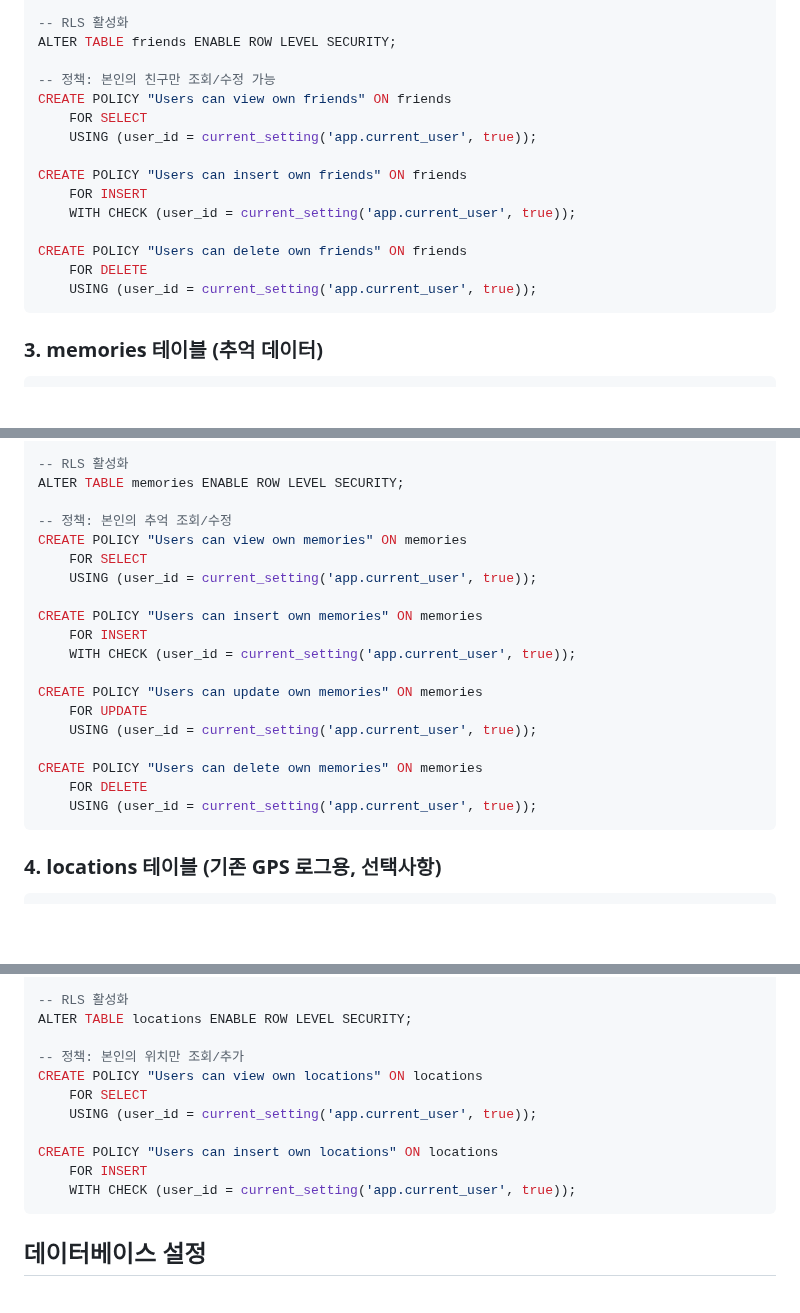
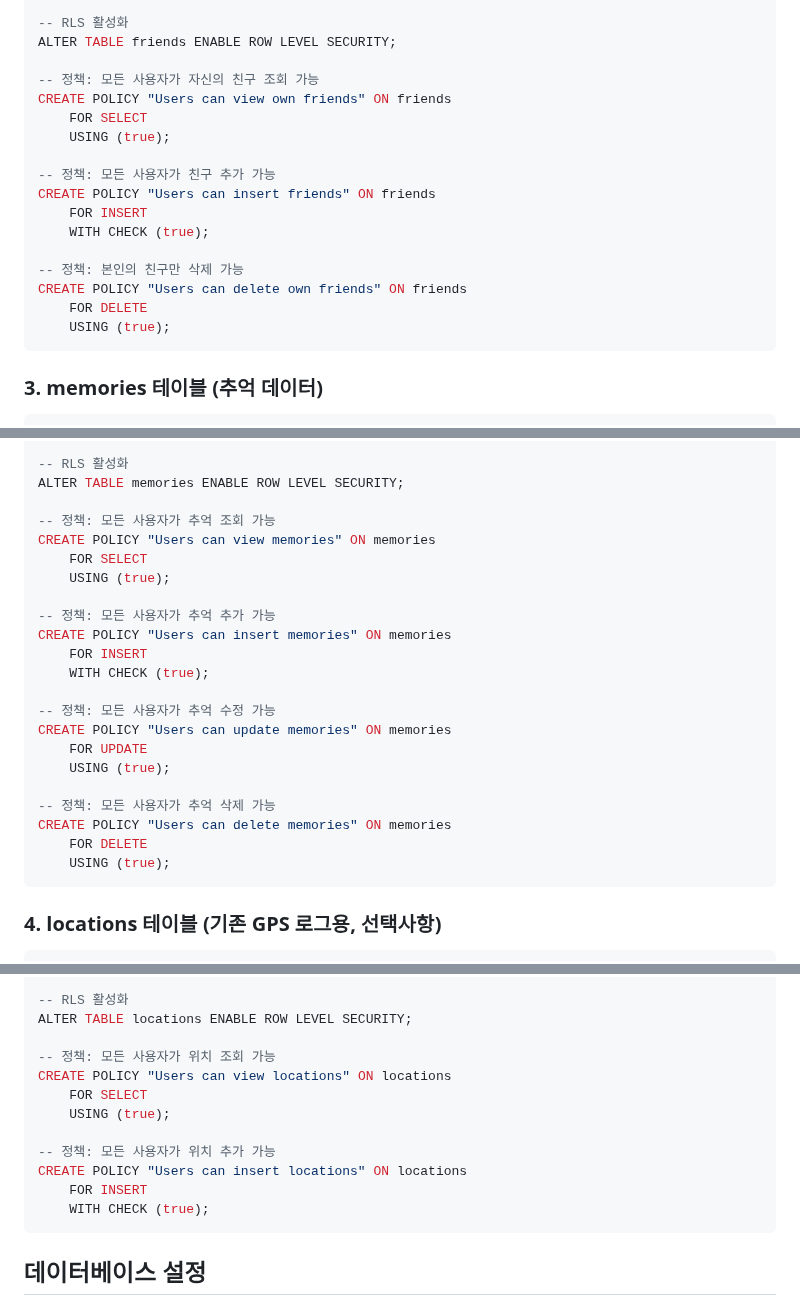
Before and after one commit to krople/gpsmapp, a Markdown page: DATABASE_GUIDE.md, 3 parts joined by grey strips. GitHub-like rendering; blank space fills up the shorter version.

Commit message:
친구추가 기능

````diff
--- a/DATABASE_GUIDE.md
+++ b/DATABASE_GUIDE.md
@@ -53,18 +53,20 @@ CREATE INDEX idx_friends_user_id ON friends(user_id);
 -- RLS 활성화
 ALTER TABLE friends ENABLE ROW LEVEL SECURITY;
 
--- 정책: 본인의 친구만 조회/수정 가능
+-- 정책: 모든 사용자가 자신의 친구 조회 가능
 CREATE POLICY "Users can view own friends" ON friends
     FOR SELECT
-    USING (user_id = current_setting('app.current_user', true));
+    USING (true);
 
-CREATE POLICY "Users can insert own friends" ON friends
+-- 정책: 모든 사용자가 친구 추가 가능
+CREATE POLICY "Users can insert friends" ON friends
     FOR INSERT
-    WITH CHECK (user_id = current_setting('app.current_user', true));
+    WITH CHECK (true);
 
+-- 정책: 본인의 친구만 삭제 가능
 CREATE POLICY "Users can delete own friends" ON friends
     FOR DELETE
-    USING (user_id = current_setting('app.current_user', true));
+    USING (true);
 ```
 
 ### 3. memories 테이블 (추억 데이터)
@@ -91,22 +93,25 @@ CREATE INDEX idx_memories_created_at ON memories(created_at DESC);
 -- RLS 활성화
 ALTER TABLE memories ENABLE ROW LEVEL SECURITY;
 
--- 정책: 본인의 추억 조회/수정
-CREATE POLICY "Users can view own memories" ON memories
+-- 정책: 모든 사용자가 추억 조회 가능
+CREATE POLICY "Users can view memories" ON memories
     FOR SELECT
-    USING (user_id = current_setting('app.current_user', true));
+    USING (true);
 
-CREATE POLICY "Users can insert own memories" ON memories
+-- 정책: 모든 사용자가 추억 추가 가능
+CREATE POLICY "Users can insert memories" ON memories
     FOR INSERT
-    WITH CHECK (user_id = current_setting('app.current_user', true));
+    WITH CHECK (true);
 
-CREATE POLICY "Users can update own memories" ON memories
+-- 정책: 모든 사용자가 추억 수정 가능
+CREATE POLICY "Users can update memories" ON memories
     FOR UPDATE
-    USING (user_id = current_setting('app.current_user', true));
+    USING (true);
 
-CREATE POLICY "Users can delete own memories" ON memories
+-- 정책: 모든 사용자가 추억 삭제 가능
+CREATE POLICY "Users can delete memories" ON memories
     FOR DELETE
-    USING (user_id = current_setting('app.current_user', true));
+    USING (true);
 ```
 
 ### 4. locations 테이블 (기존 GPS 로그용, 선택사항)
@@ -130,14 +135,15 @@ CREATE INDEX idx_locations_timestamp ON locations(timestamp DESC);
 -- RLS 활성화
 ALTER TABLE locations ENABLE ROW LEVEL SECURITY;
 
--- 정책: 본인의 위치만 조회/추가
-CREATE POLICY "Users can view own locations" ON locations
+-- 정책: 모든 사용자가 위치 조회 가능
+CREATE POLICY "Users can view locations" ON locations
     FOR SELECT
-    USING (user_id = current_setting('app.current_user', true));
+    USING (true);
 
-CREATE POLICY "Users can insert own locations" ON locations
+-- 정책: 모든 사용자가 위치 추가 가능
+CREATE POLICY "Users can insert locations" ON locations
     FOR INSERT
-    WITH CHECK (user_id = current_setting('app.current_user', true));
+    WITH CHECK (true);
 ```
 
 ## 데이터베이스 설정
````
